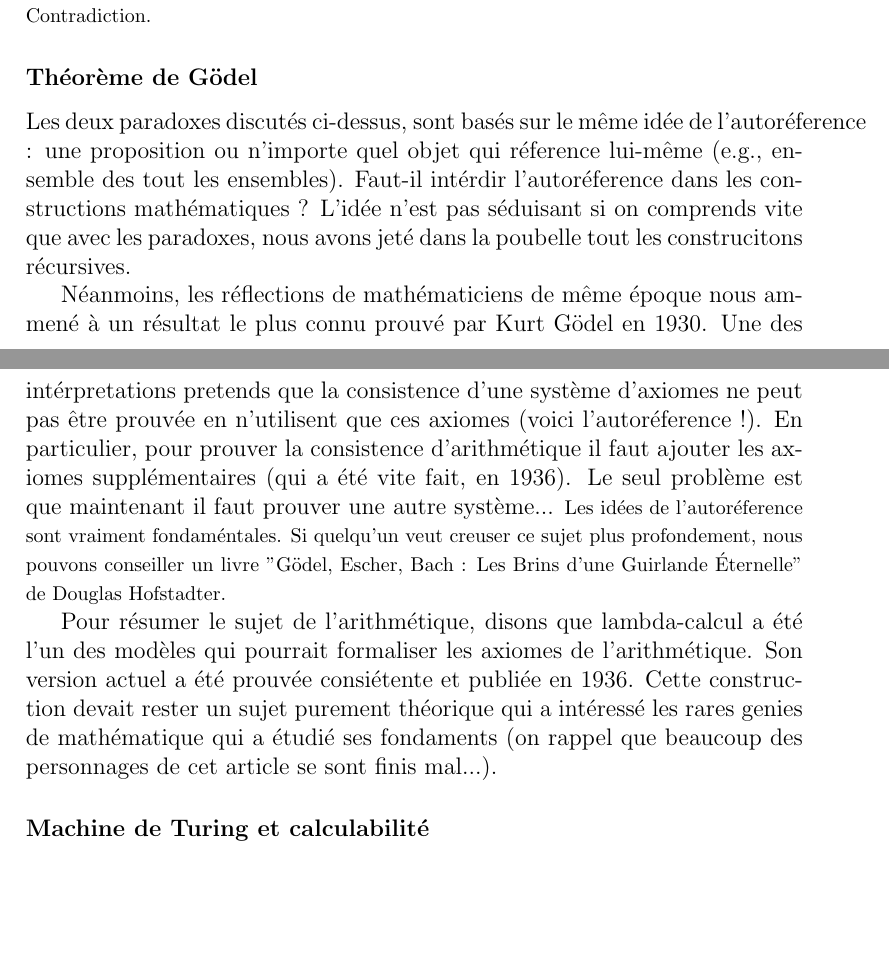
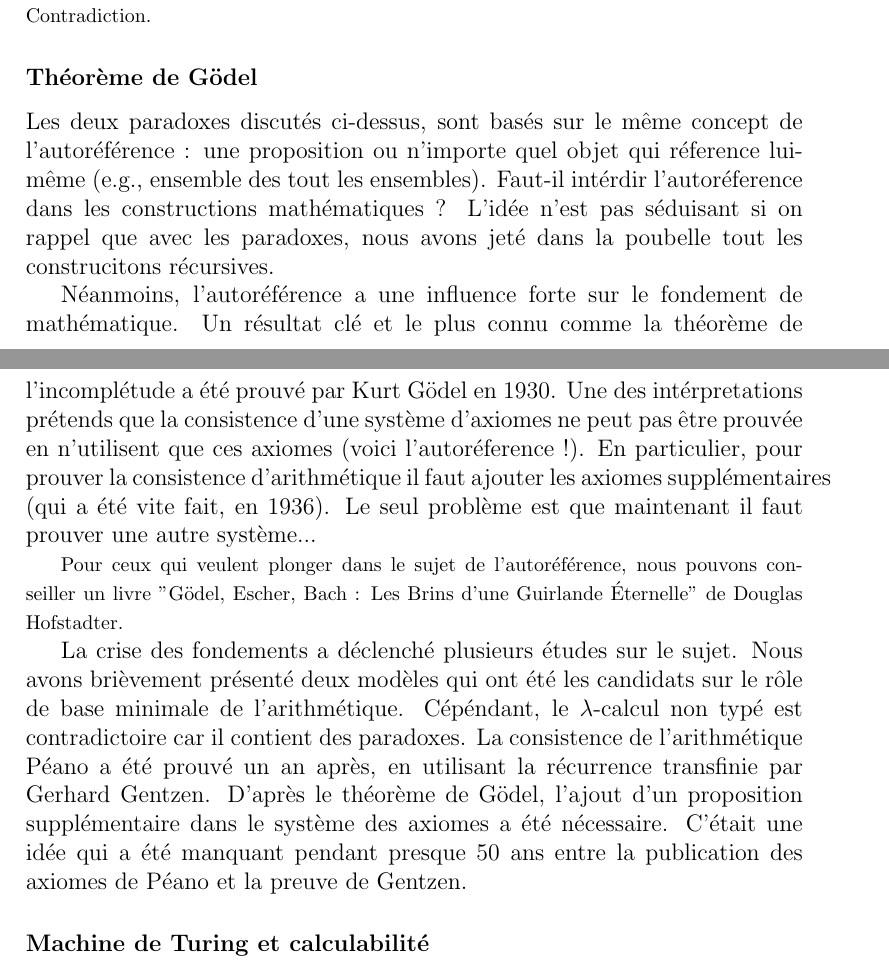
Before and after one commit to anatolii-kostrygin/lambda_calculus_blog, a LaTeX document (history.tex): two parts of pages 3 and 4 of 5, joined at a grey line, cut so that both start at the same text, the shorter picture padded with empty space. Compiled offline with pdfLaTeX.

Commit message:
theoreme de Göedel

```diff
--- a/history.tex
+++ b/history.tex
@@ -101,17 +101,26 @@ Il peut être formulé en termes de $\lambda$-calculs.
 }
 
 \subsubsection*{Théorème de Gödel}
-Les deux paradoxes discutés ci-dessus, sont basés sur le même idée de l'autoréference : une proposition ou n'importe quel objet qui réference lui-même (e.g., ensemble des tout les ensembles).
+Les deux paradoxes discutés ci-dessus, sont basés sur le même concept de l'autoréférence : une proposition ou n'importe quel objet qui réference lui-même (e.g., ensemble des tout les ensembles).
 Faut-il intérdir l'autoréference dans les constructions mathématiques ?
-L'idée n'est pas séduisant si on comprends vite que avec les paradoxes, nous avons jeté dans la poubelle tout les construcitons récursives.
+L'idée n'est pas séduisant si on rappel que avec les paradoxes, nous avons jeté dans la poubelle tout les construcitons récursives.
 
-Néanmoins, les réflections de mathématiciens de même époque nous ammené à un résultat le plus connu prouvé par Kurt Gödel en 1930. Une des intérpretations pretends que la consistence d'une système d'axiomes ne peut pas être prouvée en n'utilisent que ces axiomes (voici l'autoréference !). En particulier, pour prouver la consistence d'arithmétique il faut ajouter les axiomes supplémentaires (qui a été vite fait, en 1936). Le seul problème est que maintenant il faut prouver une autre système...
+Néanmoins, l'autoréférence a une influence forte sur le fondement de mathématique.
+Un résultat clé et le plus connu comme la théorème de l'incomplétude a été prouvé par Kurt Gödel en 1930.
+Une des intérpretations prétends que la consistence d'une système d'axiomes ne peut pas être prouvée en n'utilisent que ces axiomes (voici l'autoréference !). En particulier, pour prouver la consistence d'arithmétique il faut ajouter les axiomes supplémentaires (qui a été vite fait, en 1936). Le seul problème est que maintenant il faut prouver une autre système...
+
 {\footnotesize
-	Les idées de l'autoréference sont vraiment fondaméntales.
-	Si quelqu'un veut creuser ce sujet plus profondement, nous pouvons conseiller un livre "Gödel, Escher, Bach : Les Brins d'une Guirlande Éternelle" de Douglas Hofstadter.
+	Pour ceux qui veulent plonger dans le sujet de l'autoréférence, nous pouvons conseiller un livre "Gödel, Escher, Bach : Les Brins d'une Guirlande Éternelle" de Douglas Hofstadter.
 }
 
-Pour résumer le sujet de l'arithmétique, disons que lambda-calcul a été l'un des modèles qui pourrait formaliser les axiomes de l'arithmétique. Son version actuel a été prouvée consiétente et publiée en 1936. Cette construction devait rester un sujet purement théorique qui a intéressé les rares genies de mathématique qui a étudié ses fondaments (on rappel que beaucoup des personnages de cet article se sont finis mal...).
+La crise des fondements a déclenché plusieurs études sur le sujet.
+Nous avons brièvement présenté deux modèles qui ont été les candidats sur le rôle de base minimale de l'arithmétique.
+Cépéndant, le $\lambda$-calcul non typé est contradictoire car il contient des paradoxes.
+La consistence de l'arithmétique Péano a été prouvé un an après, en utilisant la récurrence transfinie par Gerhard Gentzen.
+D'après le théorème de Gödel, l'ajout d'un proposition supplémentaire dans le système des axiomes a été nécessaire.
+C'était une idée qui a été manquant pendant presque 50 ans entre la publication des axiomes de Péano et la preuve de Gentzen.
+
+%Pour résumer le sujet de l'arithmétique, disons que lambda-calcul a été l'un des modèles qui pourrait formaliser les axiomes de l'arithmétique. Son version actuel a été prouvée consiétente et publiée en 1936. Cette construction devait rester un sujet purement théorique qui a intéressé les rares genies de mathématique qui a étudié ses fondaments (on rappel que beaucoup des personnages de cet article se sont finis mal...).
 
 \subsubsection*{Machine de Turing et calculabilité}
 Cépéndant, comme il est souvent en science, il faudrait étudier le même domaine de point de vue un peu différent. Cela a été fait sur l'autre continent par un jeun étudiant Alan Turing. Il a cherché une solution pour une problème de la décision posé en 1928 par Hilbert et Ackermann : "trouver un algorithme qui détermine dans un temps fini, s'il un énoncé est vrai ou faux". La formalisation d'un terme algorithme a conduit au concept de machine de Turing connu par tout le monde. Entre outre, le théorème de Gödel a été reformuler en thermes d'une machine de Turing.
```
Also changed, not shown: history.pdf.
